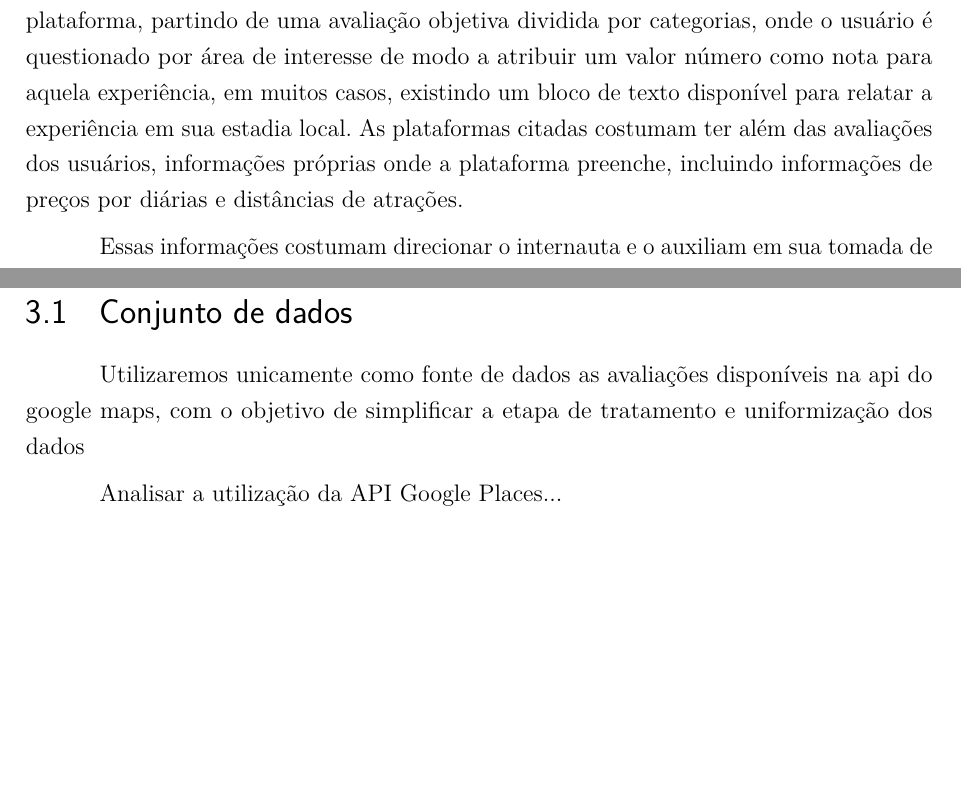
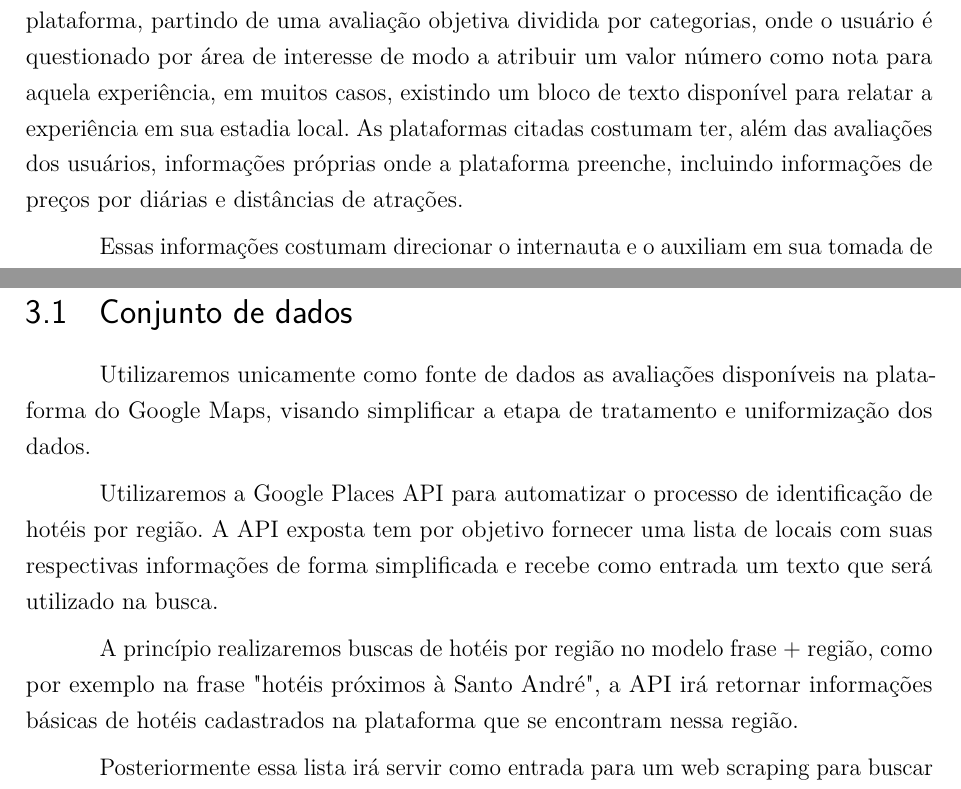
Before and after one commit to emerson-matos/tcc-latex, a LaTeX thesis (dissertacao.tex, which reads capitulos/introducao.tex, capitulos/metodologia.tex): two parts of pages 6 and 9 of 10, joined at a grey line, cut so that both start at the same text, the shorter picture padded with empty space. Compiled offline with pdfLaTeX.

Commit message:
Updates from Overleaf

```diff
--- a/capitulos/introducao.tex
+++ b/capitulos/introducao.tex
@@ -26,7 +26,7 @@ Com os avanços da tecnologia, o acesso à informação tem sido cada vez mais f
 
 % https://blog.buscaonibus.com.br/melhores-sites-de-hospedagem-para-sua-viagem/
 
-Quando surge o interesse em realizar viagens, sites como TripAdvisor, Trivago, Booking, AirBnb, são as principais fontes de informações para locais ainda desconhecidos. É feita uma busca de informações de pessoas que já frequentaram os locais, onde cada usuário da plataforma preenche as avaliações conforme o modelo disponível em cada plataforma, partindo de uma avaliação objetiva dividida por categorias, onde o usuário é questionado por área de interesse de modo a atribuir um valor número como nota para aquela experiência, em muitos casos, existindo um bloco de texto disponível para relatar a experiência em sua estadia local. As plataformas citadas costumam ter além das avaliações dos usuários, informações próprias onde a plataforma preenche, incluindo informações de preços por diárias e distâncias de atrações.
+Quando surge o interesse em realizar viagens, sites como TripAdvisor, Trivago, Booking, AirBnb, são as principais fontes de informações para locais ainda desconhecidos. É feita uma busca de informações de pessoas que já frequentaram os locais, onde cada usuário da plataforma preenche as avaliações conforme o modelo disponível em cada plataforma, partindo de uma avaliação objetiva dividida por categorias, onde o usuário é questionado por área de interesse de modo a atribuir um valor número como nota para aquela experiência, em muitos casos, existindo um bloco de texto disponível para relatar a experiência em sua estadia local. As plataformas citadas costumam ter, além das avaliações dos usuários, informações próprias onde a plataforma preenche, incluindo informações de preços por diárias e distâncias de atrações.
 
 Essas informações costumam direcionar o internauta e o auxiliam em sua tomada de decisão, porém qual a validade dessas informações? como essas avaliações variam durante o tempo? esse hotel está tendo avaliações melhores agora do que no mesmo período no ano passado? esse local está sendo avaliado negativamente por conta de algum evento atípico? mesmo registrando uma avaliação ruim, o usuário que a submeteu possui outra avaliação registrada no passado?
 
--- a/capitulos/metodologia.tex
+++ b/capitulos/metodologia.tex
@@ -4,10 +4,13 @@
 
 \section{Conjunto de dados}
 
-Utilizaremos unicamente como fonte de dados as avaliações disponíveis na api do google maps, com o objetivo de simplificar a etapa de tratamento e uniformização dos dados
+Utilizaremos unicamente como fonte de dados as avaliações disponíveis na plataforma do Google Maps, visando simplificar a etapa de tratamento e uniformização dos dados.
 
+Utilizaremos a Google Places API para automatizar o processo de identificação de hotéis por região. A API exposta tem por objetivo fornecer uma lista de locais com suas respectivas informações de forma simplificada e recebe como entrada um texto que será utilizado na busca.
 
-Analisar a utilização da API Google Places...
+A princípio realizaremos buscas de hotéis por região no modelo frase + região, como por exemplo na frase "hotéis próximos à Santo André", a API irá retornar informações básicas de hotéis cadastrados na plataforma que se encontram nessa região.
+
+Posteriormente essa lista irá servir como entrada para um web scraping para buscar as informações de avaliações disponiveis no Google Maps, realizadas pelos Local Guides\cite{localguides}
 
 Também deve ser considerado a utilização de Web Scraping...
 
```
Also changed, not shown: capitulos/introducao.tex (2 more changed lines).
